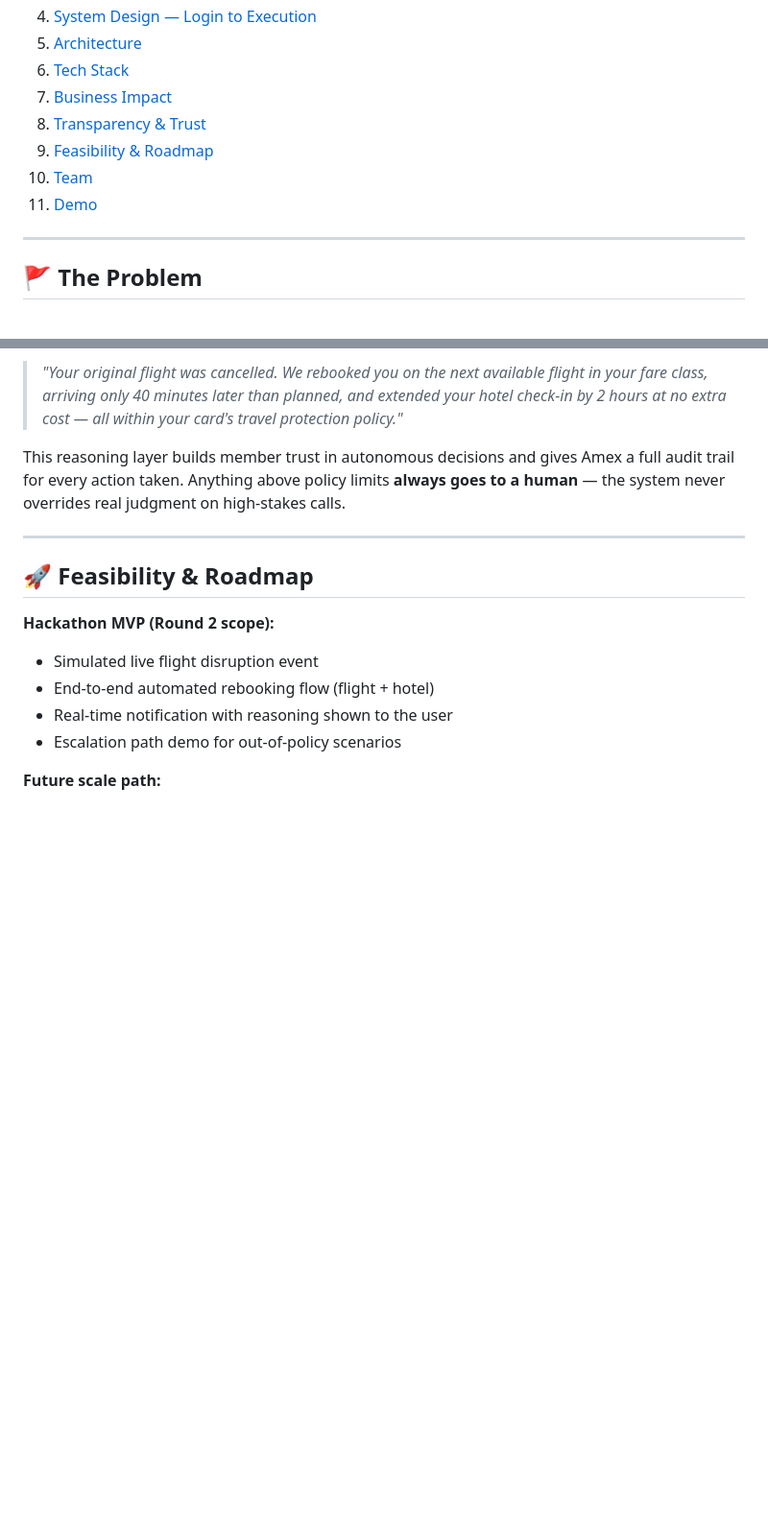
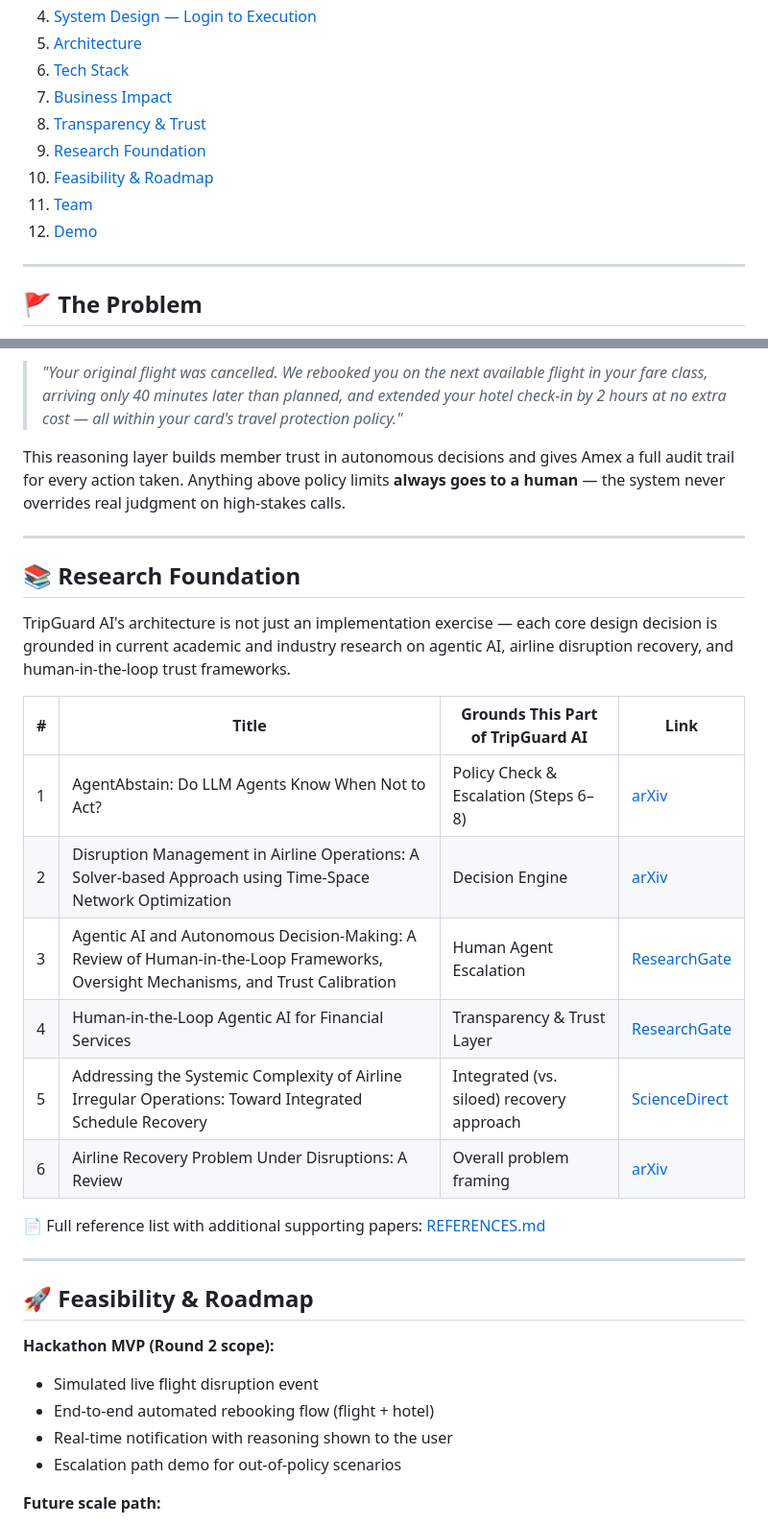
Before and after one commit to DKarthikeya31/TripGuard-AI, a Markdown page: README.md, 2 parts joined by grey strips. Shown at 96% size. Rendered like a GitHub page; blank space fills up the shorter version.

```diff
--- a/README.md
+++ b/README.md
@@ -32,9 +32,10 @@ Flights get cancelled. Connections get missed. TripGuard AI detects the disrupti
 6. [Tech Stack](#️-tech-stack)
 7. [Business Impact](#-business-impact-for-american-express)
 8. [Transparency & Trust](#-transparency--trust)
-9. [Feasibility & Roadmap](#-feasibility--roadmap)
-10. [Team](#-team)
-11. [Demo](#️-demo)
+9. [Research Foundation](#-research-foundation)
+10. [Feasibility & Roadmap](#-feasibility--roadmap)
+11. [Team](#-team)
+12. [Demo](#️-demo)
 
 ---
 
@@ -174,6 +175,23 @@ This reasoning layer builds member trust in autonomous decisions and gives Amex
 
 ---
 
+## 📚 Research Foundation
+
+TripGuard AI's architecture is not just an implementation exercise — each core design decision is grounded in current academic and industry research on agentic AI, airline disruption recovery, and human-in-the-loop trust frameworks.
+
+| # | Title | Grounds This Part of TripGuard AI | Link |
+|---|---|---|---|
+| 1 | AgentAbstain: Do LLM Agents Know When Not to Act? | Policy Check & Escalation (Steps 6–8) | [arXiv](https://arxiv.org/html/2607.10059) |
+| 2 | Disruption Management in Airline Operations: A Solver-based Approach using Time-Space Network Optimization | Decision Engine | [arXiv](https://arxiv.org/html/2510.26831) |
+| 3 | Agentic AI and Autonomous Decision-Making: A Review of Human-in-the-Loop Frameworks, Oversight Mechanisms, and Trust Calibration | Human Agent Escalation | [ResearchGate](https://www.researchgate.net/publication/403947038) |
+| 4 | Human-in-the-Loop Agentic AI for Financial Services | Transparency & Trust Layer | [ResearchGate](https://www.researchgate.net/publication/400549815) |
+| 5 | Addressing the Systemic Complexity of Airline Irregular Operations: Toward Integrated Schedule Recovery | Integrated (vs. siloed) recovery approach | [ScienceDirect](https://www.sciencedirect.com/science/article/abs/pii/S0969699725001887) |
+| 6 | Airline Recovery Problem Under Disruptions: A Review | Overall problem framing | [arXiv](https://arxiv.org/abs/2401.04866) |
+
+📄 Full reference list with additional supporting papers: [REFERENCES.md](./REFERENCES.md)
+
+---
+
 ## 🚀 Feasibility & Roadmap
 
 **Hackathon MVP (Round 2 scope):**
```
